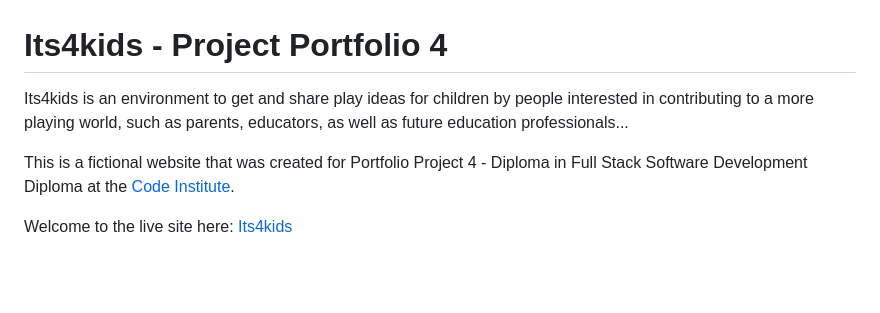
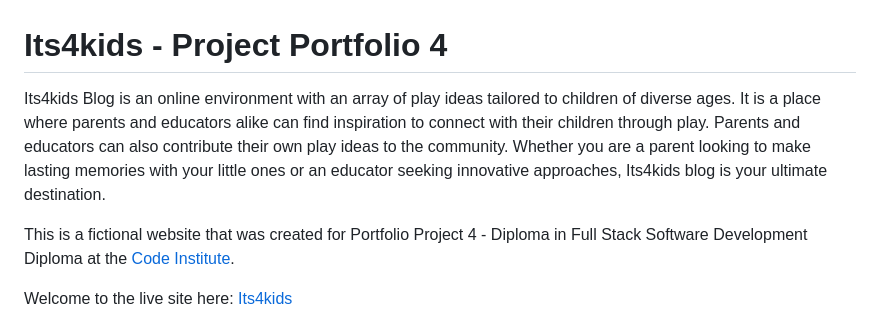
Before and after one commit to fmstacco/its4kids, a Markdown page: README.md, the part around the change. Drawn GitHub-style; blank space fills up the shorter version.

Commit message:
Add Its4kids  blog description to README

```diff
--- a/README.md
+++ b/README.md
@@ -1,6 +1,7 @@
 # **Its4kids - Project Portfolio 4**
 
-Its4kids is an environment to get and share play ideas for children by people interested in contributing to a more playing world, such as parents, educators, as well as future education professionals...
+
+Its4kids Blog is an online environment with an array of play ideas tailored to children of diverse ages. It is a place where parents and educators alike can find inspiration to connect with their children through play. Parents and educators can also contribute their own play ideas to the community.  Whether you are a parent looking to make lasting memories with your little ones or an educator seeking innovative approaches,  Its4kids blog is your ultimate destination.
 
 This is a fictional website that was created for Portfolio Project 4  - Diploma in Full Stack Software Development Diploma at the [Code Institute](https://www.codeinstitute.net).
 
```
